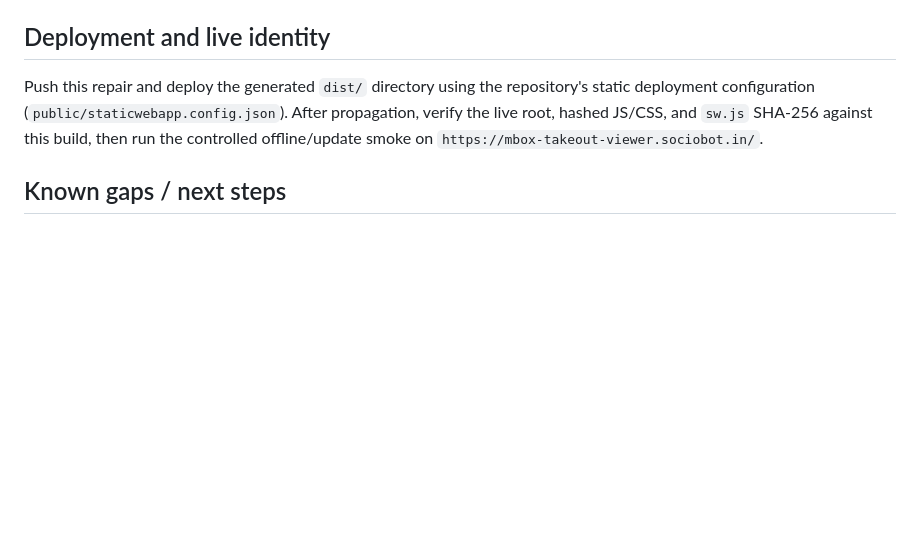
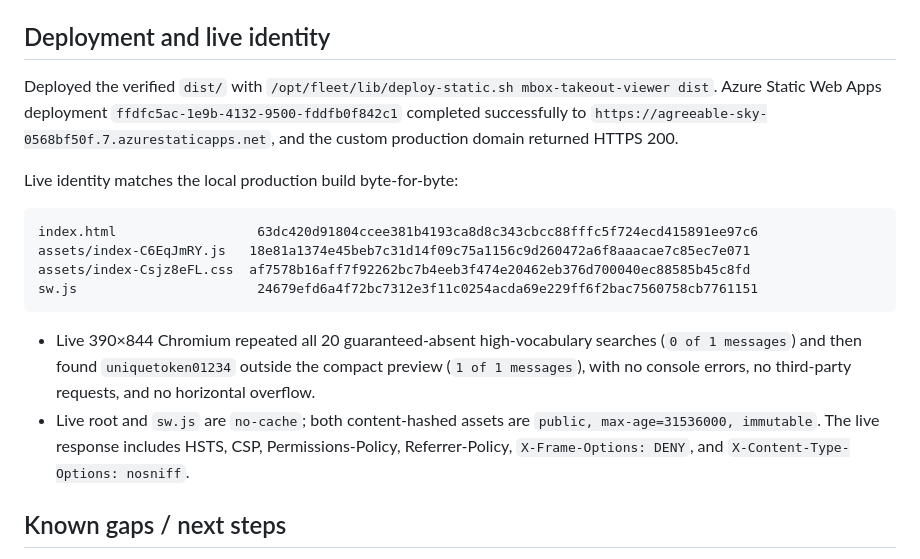
Before and after one commit to B-Divyesh/sf-mbox-takeout-viewer, a Markdown page: .factory/handoff.md, the part around the change. GitHub-like rendering; blank space fills up the shorter version.

Commit message:
docs: record deployed repair evidence

````diff
--- a/.factory/handoff.md
+++ b/.factory/handoff.md
@@ -38,7 +38,19 @@ npm run test:e2e       PASS — 11 passed, 3 intentional mobile skips
 
 ## Deployment and live identity
 
-Push this repair and deploy the generated `dist/` directory using the repository's static deployment configuration (`public/staticwebapp.config.json`). After propagation, verify the live root, hashed JS/CSS, and `sw.js` SHA-256 against this build, then run the controlled offline/update smoke on `https://mbox-takeout-viewer.sociobot.in/`.
+Deployed the verified `dist/` with `/opt/fleet/lib/deploy-static.sh mbox-takeout-viewer dist`. Azure Static Web Apps deployment `ffdfc5ac-1e9b-4132-9500-fddfb0f842c1` completed successfully to `https://agreeable-sky-0568bf50f.7.azurestaticapps.net`, and the custom production domain returned HTTPS 200.
+
+Live identity matches the local production build byte-for-byte:
+
+```text
+index.html                  63dc420d91804ccee381b4193ca8d8c343cbcc88fffc5f724ecd415891ee97c6
+assets/index-C6EqJmRY.js   18e81a1374e45beb7c31d14f09c75a1156c9d260472a6f8aaacae7c85ec7e071
+assets/index-Csjz8eFL.css  af7578b16aff7f92262bc7b4eeb3f474e20462eb376d700040ec88585b45c8fd
+sw.js                       24679efd6a4f72bc7312e3f11c0254acda69e229ff6f2bac7560758cb7761151
+```
+
+- Live 390×844 Chromium repeated all 20 guaranteed-absent high-vocabulary searches (`0 of 1 messages`) and then found `uniquetoken01234` outside the compact preview (`1 of 1 messages`), with no console errors, no third-party requests, and no horizontal overflow.
+- Live root and `sw.js` are `no-cache`; both content-hashed assets are `public, max-age=31536000, immutable`. The live response includes HSTS, CSP, Permissions-Policy, Referrer-Policy, `X-Frame-Options: DENY`, and `X-Content-Type-Options: nosniff`.
 
 ## Known gaps / next steps
 
````
